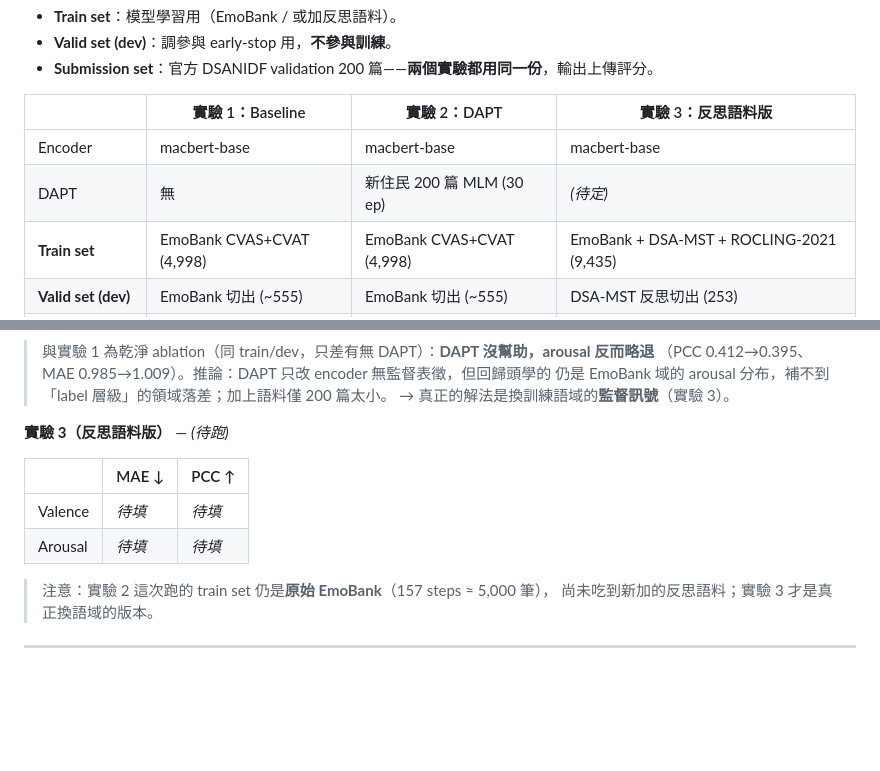
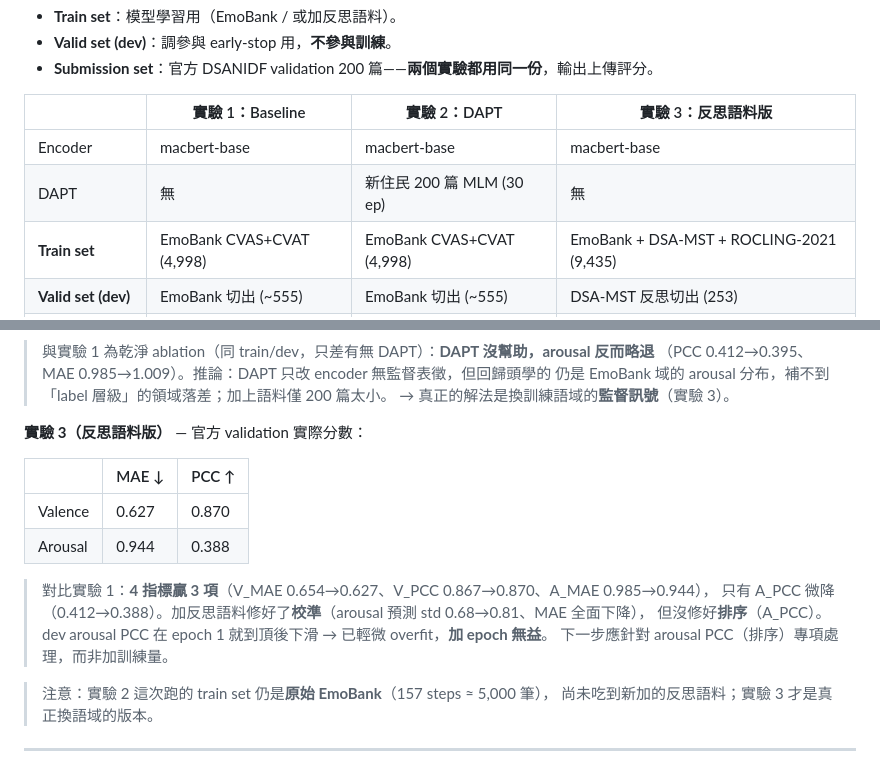
Before and after one commit to chen0427ok/DSA-NIFT, a Markdown page: README.md, 2 parts joined by grey strips. Rendered like a GitHub page; blank space fills up the shorter version.

Commit message:
Record experiment 3 (reflection corpora) results: better MAE and valence, arousal PCC still the bottleneck

```diff
--- a/README.md
+++ b/README.md
@@ -105,7 +105,7 @@ python prepare_data.py      # 產生 data/train.csv, dev.csv, val_unlabeled.csv
 | | 實驗 1：Baseline | 實驗 2：DAPT | 實驗 3：反思語料版 |
 |---|---|---|---|
 | Encoder | macbert-base | macbert-base | macbert-base |
-| DAPT | 無 | 新住民 200 篇 MLM (30 ep) | _(待定)_ |
+| DAPT | 無 | 新住民 200 篇 MLM (30 ep) | 無 |
 | **Train set** | EmoBank CVAS+CVAT (4,998) | EmoBank CVAS+CVAT (4,998) | EmoBank + DSA-MST + ROCLING-2021 (9,435) |
 | **Valid set (dev)** | EmoBank 切出 (~555) | EmoBank 切出 (~555) | DSA-MST 反思切出 (253) |
 | **Submission set** | DSANIDF validation 200 | DSANIDF validation 200 | DSANIDF validation 200 |
@@ -131,12 +131,17 @@ python prepare_data.py      # 產生 data/train.csv, dev.csv, val_unlabeled.csv
 > 仍是 EmoBank 域的 arousal 分布，補不到「label 層級」的領域落差；加上語料僅 200 篇太小。
 > → 真正的解法是換訓練語域的**監督訊號**（實驗 3）。
 
-**實驗 3（反思語料版）** — _(待跑)_
+**實驗 3（反思語料版）** — 官方 validation 實際分數：
 
 | | MAE ↓ | PCC ↑ |
 |---|---|---|
-| Valence | _待填_ | _待填_ |
-| Arousal | _待填_ | _待填_ |
+| Valence | 0.627 | 0.870 |
+| Arousal | 0.944 | 0.388 |
+
+> 對比實驗 1：**4 指標贏 3 項**（V_MAE 0.654→0.627、V_PCC 0.867→0.870、A_MAE 0.985→0.944），
+> 只有 A_PCC 微降（0.412→0.388）。加反思語料修好了**校準**（arousal 預測 std 0.68→0.81、MAE 全面下降），
+> 但沒修好**排序**（A_PCC）。dev arousal PCC 在 epoch 1 就到頂後下滑 → 已輕微 overfit，**加 epoch 無益**。
+> 下一步應針對 arousal PCC（排序）專項處理，而非加訓練量。
 
 > 注意：實驗 2 這次跑的 train set 仍是**原始 EmoBank**（157 steps ≈ 5,000 筆），
 > 尚未吃到新加的反思語料；實驗 3 才是真正換語域的版本。
```
